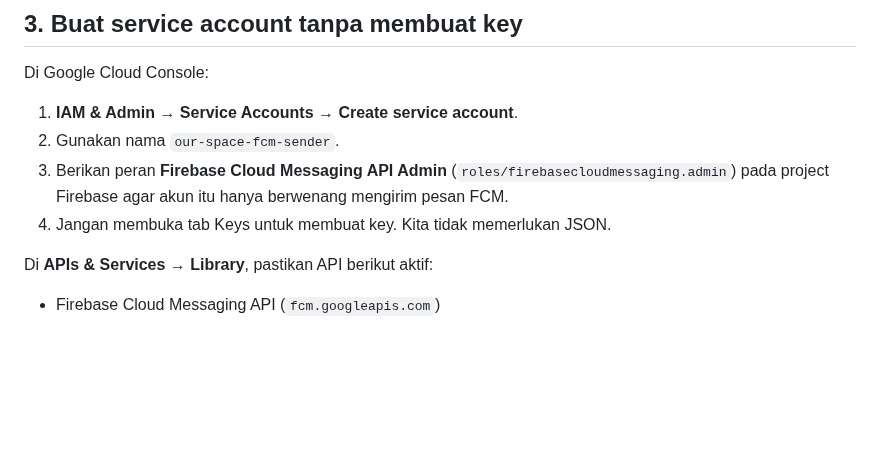
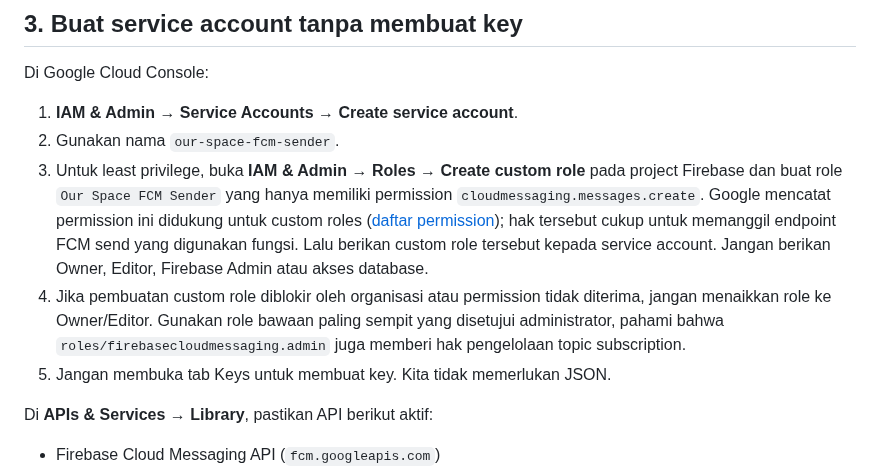
Before and after one commit to midznight/HN, a Markdown page: docs/FCM-WORKLOAD-IDENTITY.md, the part around the change. GitHub-like rendering; blank space fills up the shorter version.

Commit message:
docs(push): minimize FCM service account permissions

```diff
--- a/docs/FCM-WORKLOAD-IDENTITY.md
+++ b/docs/FCM-WORKLOAD-IDENTITY.md
@@ -38,8 +38,9 @@ Pastikan hasilnya tepat dua akun tepercaya. **Jangan memasukkan UUID nyata ke re
 Di Google Cloud Console:
 1. **IAM & Admin → Service Accounts → Create service account**.
 2. Gunakan nama `our-space-fcm-sender`.
-3. Berikan peran **Firebase Cloud Messaging API Admin** (`roles/firebasecloudmessaging.admin`) pada project Firebase agar akun itu hanya berwenang mengirim pesan FCM.
-4. Jangan membuka tab Keys untuk membuat key. Kita tidak memerlukan JSON.
+3. Untuk least privilege, buka **IAM & Admin → Roles → Create custom role** pada project Firebase dan buat role `Our Space FCM Sender` yang hanya memiliki permission `cloudmessaging.messages.create`. Google mencatat permission ini didukung untuk custom roles ([daftar permission](https://cloud.google.com/iam/docs/custom-roles-permissions-support)); hak tersebut cukup untuk memanggil endpoint FCM send yang digunakan fungsi. Lalu berikan custom role tersebut kepada service account. Jangan berikan Owner, Editor, Firebase Admin atau akses database.
+4. Jika pembuatan custom role diblokir oleh organisasi atau permission tidak diterima, jangan menaikkan role ke Owner/Editor. Gunakan role bawaan paling sempit yang disetujui administrator, pahami bahwa `roles/firebasecloudmessaging.admin` juga memberi hak pengelolaan topic subscription.
+5. Jangan membuka tab Keys untuk membuat key. Kita tidak memerlukan JSON.
 
 Di **APIs & Services → Library**, pastikan API berikut aktif:
 - Firebase Cloud Messaging API (`fcm.googleapis.com`)
```
